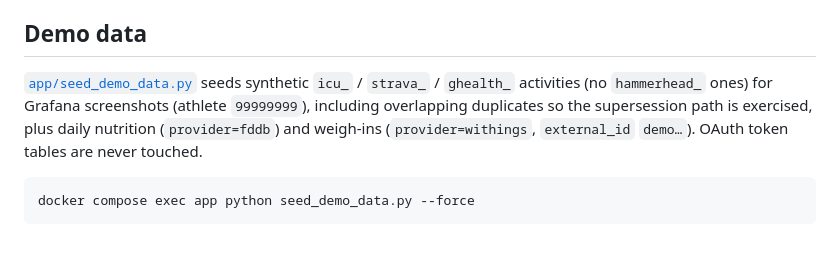
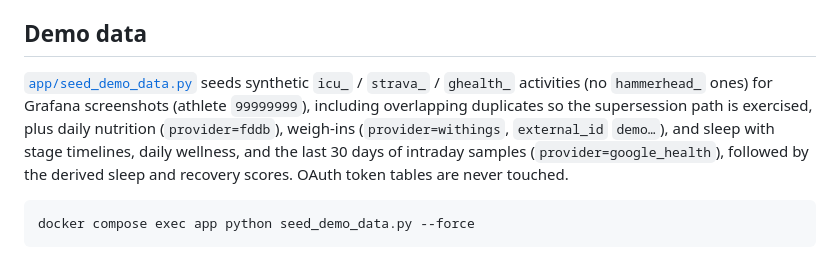
Before and after one commit to mkuf/TrainingPulse, a Markdown page: docs/developers.md, the part around the change. GitHub-like rendering.

````diff
--- a/docs/developers.md
+++ b/docs/developers.md
@@ -391,7 +391,7 @@ The `test` service builds the `test` stage of [`app/Dockerfile`](../app/Dockerfi
 
 ## Demo data
 
-[`app/seed_demo_data.py`](../app/seed_demo_data.py) seeds synthetic `icu_` / `strava_` / `ghealth_` activities (no `hammerhead_` ones) for Grafana screenshots (athlete `99999999`), including overlapping duplicates so the supersession path is exercised, plus daily nutrition (`provider=fddb`) and weigh-ins (`provider=withings`, `external_id` `demo…`). OAuth token tables are never touched.
+[`app/seed_demo_data.py`](../app/seed_demo_data.py) seeds synthetic `icu_` / `strava_` / `ghealth_` activities (no `hammerhead_` ones) for Grafana screenshots (athlete `99999999`), including overlapping duplicates so the supersession path is exercised, plus daily nutrition (`provider=fddb`), weigh-ins (`provider=withings`, `external_id` `demo…`), and sleep with stage timelines, daily wellness, and the last 30 days of intraday samples (`provider=google_health`), followed by the derived sleep and recovery scores. OAuth token tables are never touched.
 
 ```bash
 docker compose exec app python seed_demo_data.py --force
````
Also changed, not shown: README.md (+12 -8 lines), docs/screenshots/account_overview.png, docs/screenshots/activity_detail.png, docs/screenshots/fitness.png, docs/screenshots/nutrition_training_weight.png, 4 other files.
